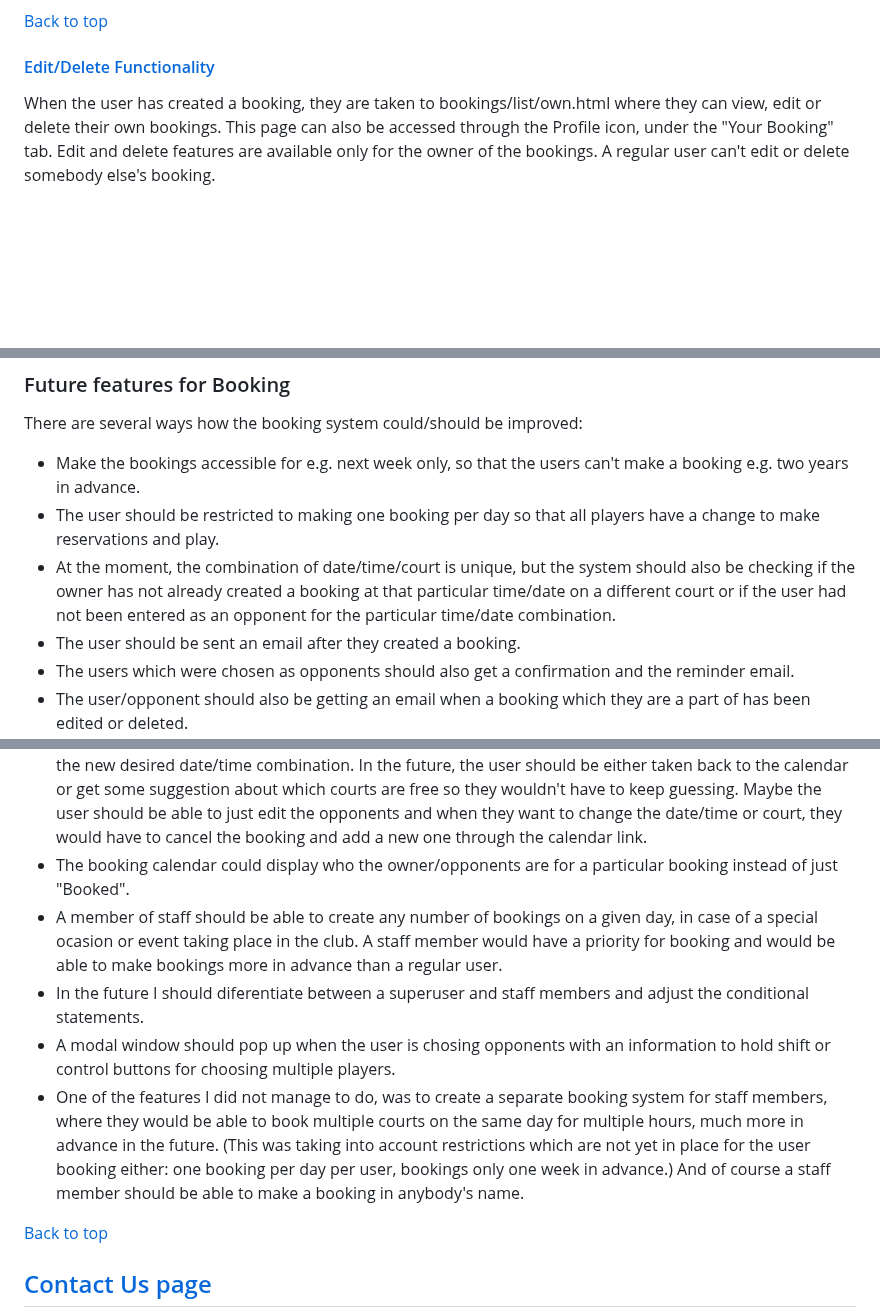
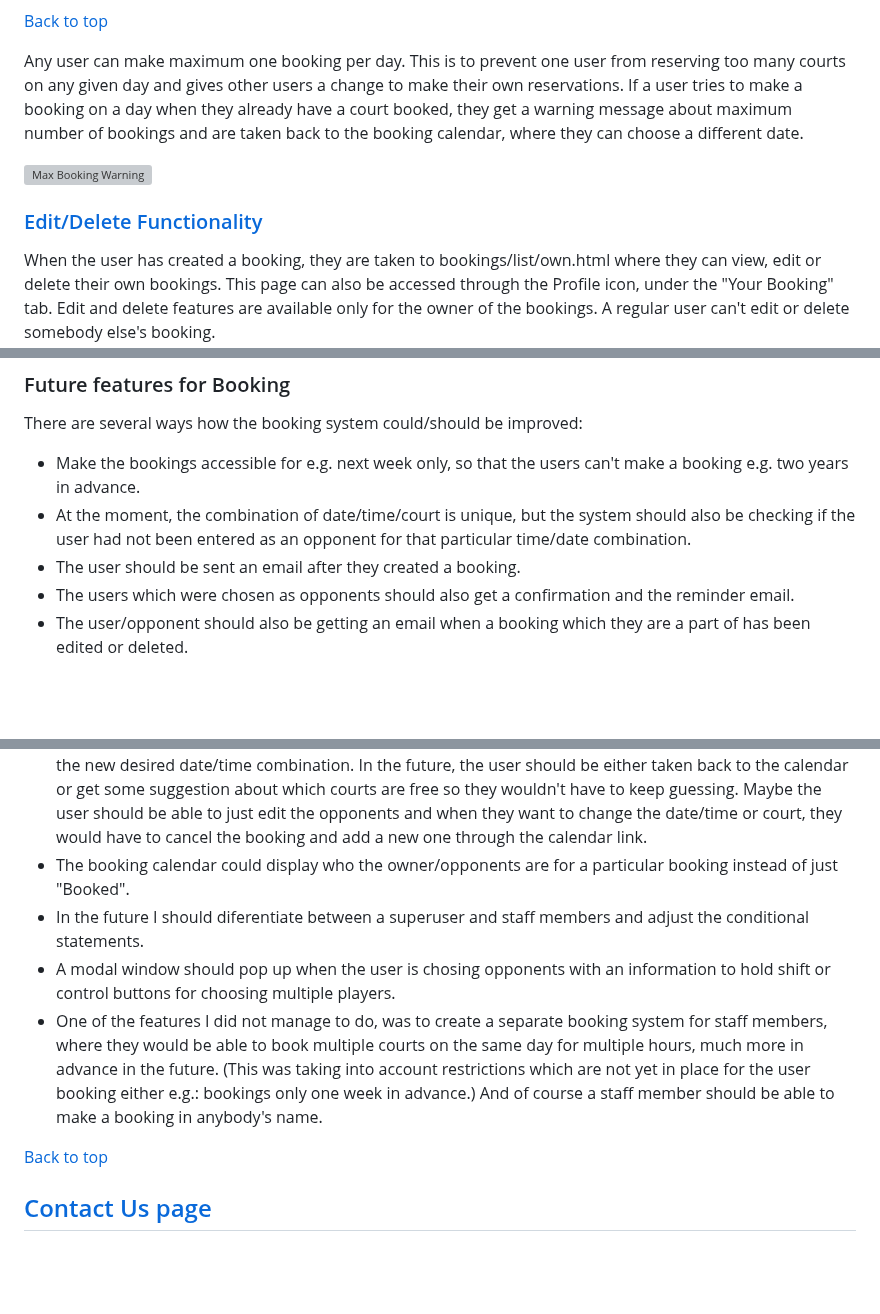
Before and after one commit to lucia2007/tennis_buddies, a Markdown page: README.md, 3 parts joined by grey strips. Drawn GitHub-style; blank space fills up the shorter version; grey boxes are pictures that could not be loaded.

Commit message:
Doc: Update max number of bookings per user

```diff
--- a/README.md
+++ b/README.md
@@ -650,7 +650,12 @@ The user can see a pop up message which informs them about the successful reserv
 
 [Back to top](#contents)
 
-#### [Edit/Delete Functionality](https://tennis-buddies.herokuapp.com/bookings/list/own/)
+Any user can make maximum one booking per day. This is to prevent one user from reserving too many courts on any given day and gives other users a change to make their own reservations. If a user tries to make a booking on a day when they already have a court booked, they get a warning message about maximum number of bookings and are taken back to the booking calendar, where they can choose a different date.
+
+![Max Booking Warning]()
+<!-- Take a screen shot of the warning message -->
+
+### [Edit/Delete Functionality](https://tennis-buddies.herokuapp.com/bookings/list/own/)
 When the user has created a booking, they are taken to bookings/list/own.html where they can view, edit or delete their own bookings. This page can also be accessed through the Profile icon, under the "Your Booking" tab. Edit and delete features are available only for the owner of the bookings. A regular user can't edit or delete somebody else's booking.
 
 ![Your Bookings](./readme-images/yourbookings.png)
@@ -686,18 +691,16 @@ The users are allowed to create bookings in the past as well. This is due to the
 ### Future features for Booking
 There are several ways how the booking system could/should be improved:
 - Make the bookings accessible for e.g. next week only, so that the users can't make a booking e.g. two years in advance.
-- The user should be restricted to making one booking per day so that all players have a change to make reservations and play.
-- At the moment, the combination of date/time/court is unique, but the system should also be checking if the owner has not already created a booking at that particular time/date on a different court or if the user had not been entered as an opponent for the particular time/date combination.
+- At the moment, the combination of date/time/court is unique, but the system should also be checking if the user had not been entered as an opponent for that particular time/date combination.
 - The user should be sent an email after they created a booking.
 - The users which were chosen as opponents should also get a confirmation and the reminder email.
 - The user/opponent should also be getting an email when a booking which they are a part of has been edited or deleted.
 - The user could get a confirmation email when their reservation is coming up.
 - When the user approached the booking system from the calendar, they can clearly see which courts are available. However, when they are editing their booking, they don't see anymore which courts are free on the new desired date/time combination. In the future, the user should be either taken back to the calendar or get some suggestion about which courts are free so they wouldn't have to keep guessing. Maybe the user should be able to just edit the opponents and when they want to change the date/time or court, they would have to cancel the booking and add a new one through the calendar link.
 - The booking calendar could display who the owner/opponents are for a particular booking instead of just "Booked".
-- A member of staff should be able to create any number of bookings on a given day, in case of a special ocasion or event taking place in the club. A staff member would have a priority for booking and would be able to make bookings more in advance than a regular user.
 - In the future I should diferentiate between a superuser and staff members and adjust the conditional statements.
 - A modal window should pop up when the user is chosing opponents with an information to hold shift or control buttons for choosing multiple players.
-- One of the features I did not manage to do, was to create a separate booking system for staff members, where they would be able to book multiple courts on the same day for multiple hours, much more in advance in the future. (This was taking into account restrictions which are not yet in place for the user booking either: one booking per day per user, bookings only one week in advance.) And of course a staff member should be able to make a booking in anybody's name.
+- One of the features I did not manage to do, was to create a separate booking system for staff members, where they would be able to book multiple courts on the same day for multiple hours, much more in advance in the future. (This was taking into account restrictions which are not yet in place for the user booking either e.g.: bookings only one week in advance.) And of course a staff member should be able to make a booking in anybody's name.
 
 [Back to top](#contents)
 
```
